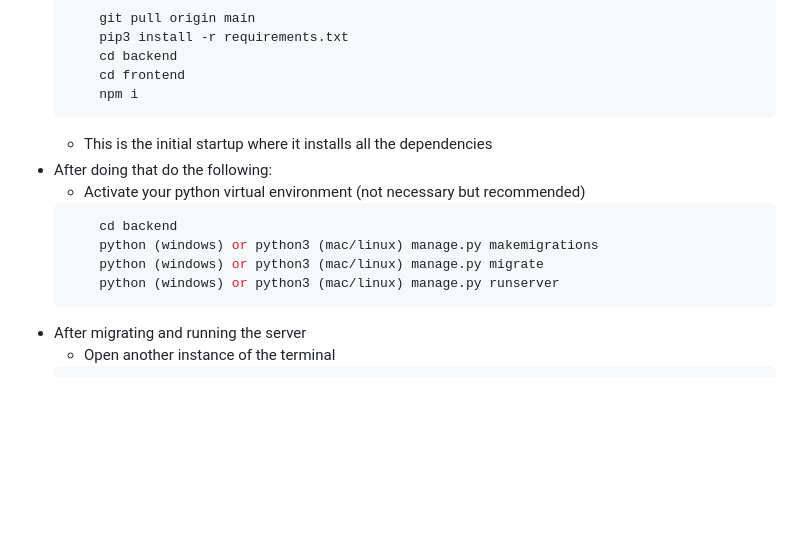
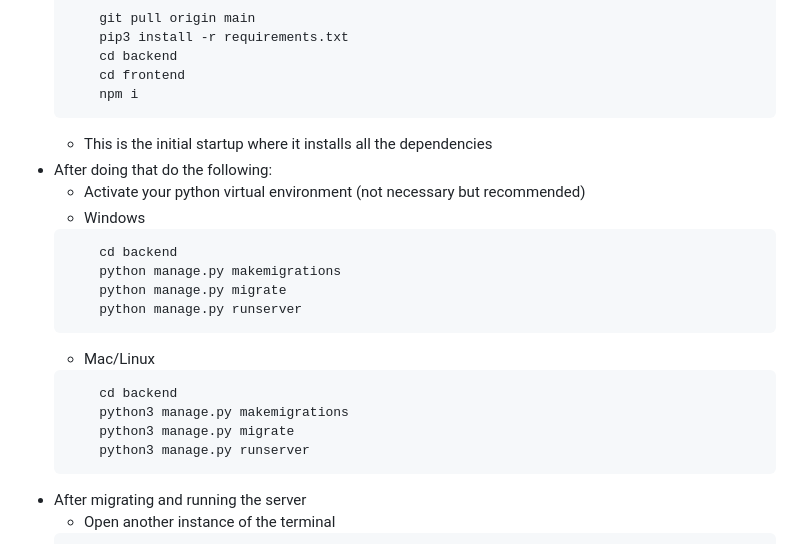
Before and after one commit to CKimoliatis/35L, a Markdown page: README.md, the part around the change. Rendered like a GitHub page; blank space fills up the shorter version.

````diff
--- a/README.md
+++ b/README.md
@@ -18,14 +18,22 @@ Yooni is an innovative online platform tailored for college students, crafted by
         cd frontend
         npm i
     ```
-    *  This is the initial startup where it installs all the dependencies
+    * This is the initial startup where it installs all the dependencies
 * After doing that do the following:
-    *  Activate your python virtual environment (not necessary but recommended)
+    * Activate your python virtual environment (not necessary but recommended)
+    * Windows
     ```shell
         cd backend
-        python (windows) or python3 (mac/linux) manage.py makemigrations
-        python (windows) or python3 (mac/linux) manage.py migrate
-        python (windows) or python3 (mac/linux) manage.py runserver
+        python manage.py makemigrations
+        python manage.py migrate
+        python manage.py runserver
+    ```
+    * Mac/Linux
+    ```shell
+        cd backend
+        python3 manage.py makemigrations
+        python3 manage.py migrate
+        python3 manage.py runserver
     ```
 * After migrating and running the server
     *  Open another instance of the terminal
````
